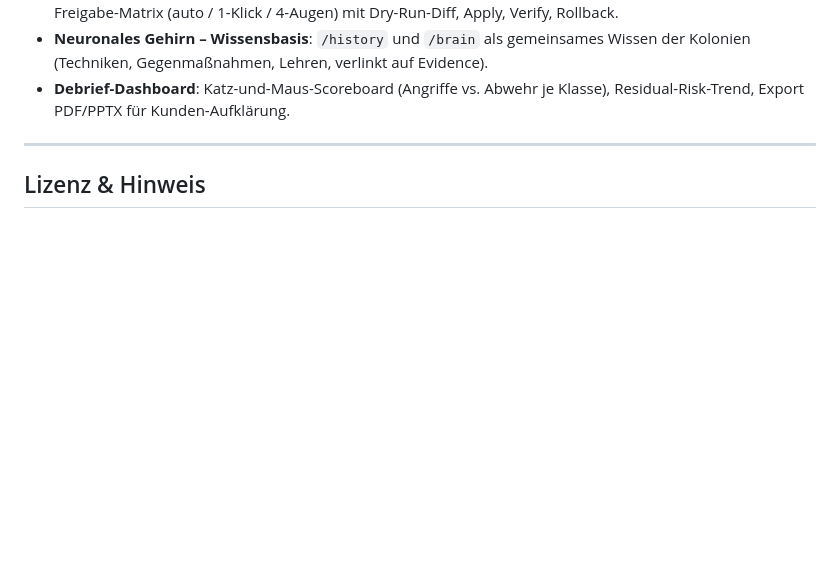
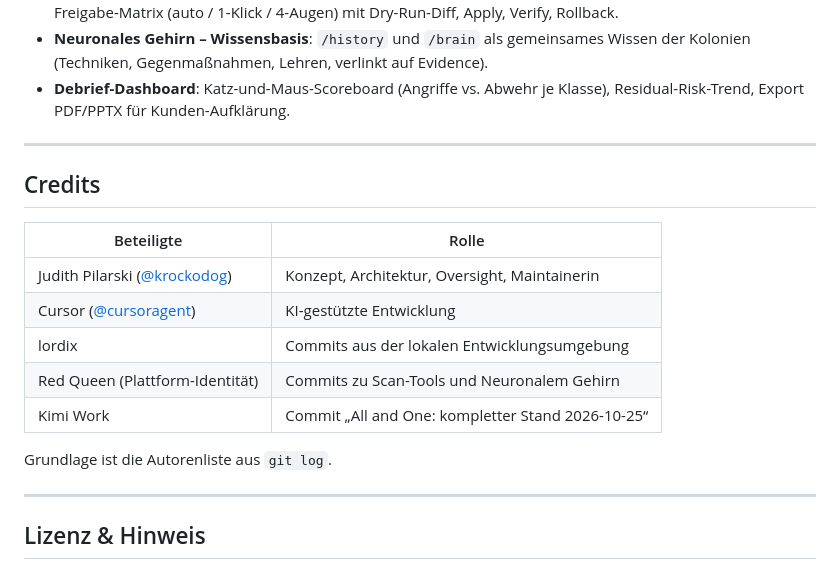
Before and after one commit to krockodog/antbb-framework, a Markdown page: README.md, the part around the change. GitHub-like rendering; blank space fills up the shorter version.

Commit message:
docs: Credits-Sektion (Judith Pilarski, Cursor und weitere Autoren aus git log)

```diff
--- a/README.md
+++ b/README.md
@@ -283,6 +283,20 @@ Bewusst **nicht** als Mock eingebaut — diese Bausteine brauchen echte Hardware
 
 ---
 
+## Credits
+
+| Beteiligte | Rolle |
+|---|---|
+| Judith Pilarski ([@krockodog](https://github.com/krockodog)) | Konzept, Architektur, Oversight, Maintainerin |
+| Cursor ([@cursoragent](https://github.com/cursoragent)) | KI-gestützte Entwicklung |
+| lordix | Commits aus der lokalen Entwicklungsumgebung |
+| Red Queen (Plattform-Identität) | Commits zu Scan-Tools und Neuronalem Gehirn |
+| Kimi Work | Commit „All and One: kompletter Stand 2026-10-25“ |
+
+Grundlage ist die Autorenliste aus `git log`.
+
+---
+
 ## Lizenz & Hinweis
 
 Siehe [LICENSE](LICENSE). Dieses Framework ist für **autorisierte Sicherheitstests, eigene Labore und Aufklärungsarbeit** gebaut. Missbrauch gegen fremde Systeme ist strafbar und technisch durch das Scope-Gate ausgeschlossen — Tricks kennen heißt schützen können.
```
